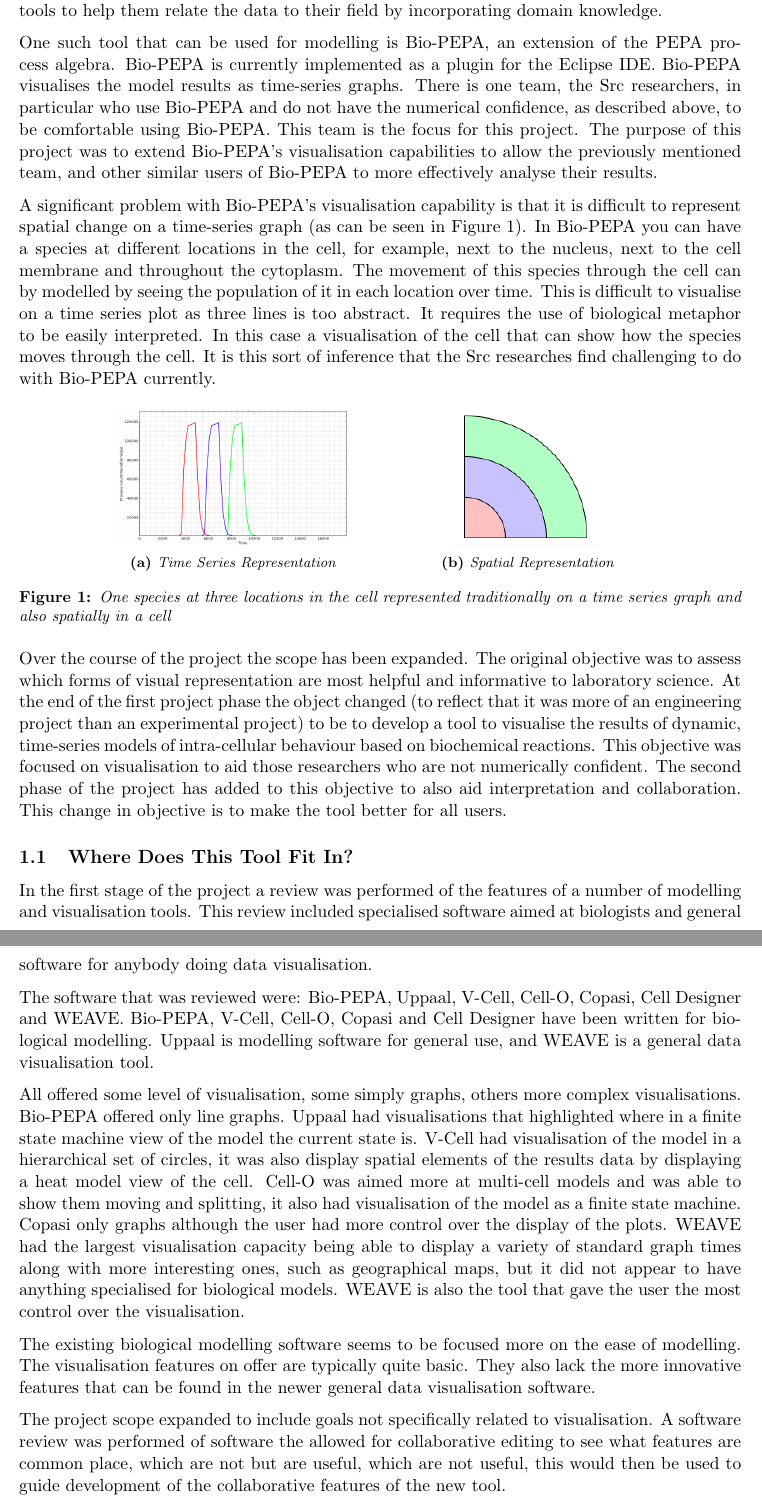
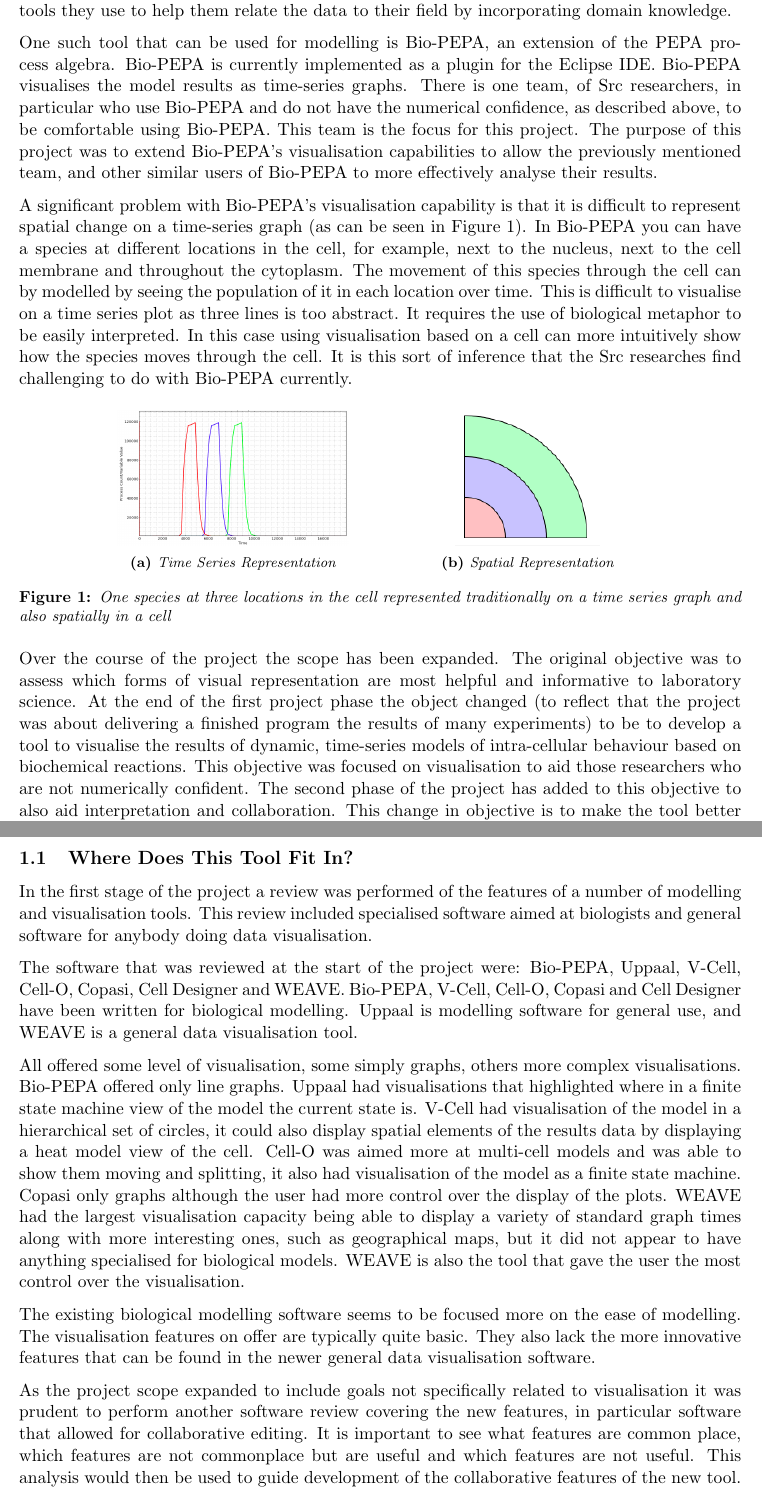
Before and after one commit to jkhulme/mpp2, a LaTeX paper (mpp2.tex, which reads intro.tex): two parts of pages 4 and 5 of 13, joined at a grey line, cut so that both start at the same text. Compiled offline with pdfLaTeX.

Commit message:
fine tuning software review

```diff
--- a/intro.tex
+++ b/intro.tex
@@ -1,11 +1,10 @@
 \section{Introduction}
 
-Biologists often use computer models to help guide their research as modelling is much cheaper than experimentation.  There are a number of tools available for biological modelling.  These tools typically require a certain level of numerical confidence to create and interpret.  Not all biologists have this numerical confidence.  Some researchers find writing and interpreting models a challenge, this can make them less effective in their research.  It is therefore necessary for these tools to help them relate the data to their field by incorporating domain knowledge.
+Biologists often use computer models to help guide their research as modelling is much cheaper than experimentation.  There are a number of tools available for biological modelling.  These tools typically require a certain level of numerical confidence to create and interpret.  Not all biologists have this numerical confidence.  Some researchers find writing and interpreting models a challenge, this can make them less effective in their research.  It is therefore necessary for the tools they use to help them relate the data to their field by incorporating domain knowledge.
 
-One such tool that can be used for modelling is Bio-PEPA, an extension of the PEPA process algebra.  Bio-PEPA is currently implemented as a plugin for the Eclipse IDE.  Bio-PEPA visualises the model results as time-series graphs.  There is one team, the Src researchers, in particular who use Bio-PEPA and do not have the numerical confidence, as described above, to be comfortable using Bio-PEPA.  This team is the focus for this project.  The purpose of this project was to extend Bio-PEPA's visualisation capabilities to allow the previously mentioned team, and other similar users of Bio-PEPA to more effectively analyse their results.
+One such tool that can be used for modelling is Bio-PEPA, an extension of the PEPA process algebra.  Bio-PEPA is currently implemented as a plugin for the Eclipse IDE.  Bio-PEPA visualises the model results as time-series graphs.  There is one team, of Src researchers, in particular who use Bio-PEPA and do not have the numerical confidence, as described above, to be comfortable using Bio-PEPA.  This team is the focus for this project.  The purpose of this project was to extend Bio-PEPA's visualisation capabilities to allow the previously mentioned team, and other similar users of Bio-PEPA to more effectively analyse their results.
 
-A significant problem with Bio-PEPA's visualisation capability is that it is difficult to represent spatial change on a time-series graph (as can be seen in Figure~\ref{fig:asrc_intro}).  In Bio-PEPA you can have a species at different locations in the cell, for example, next to the nucleus, next to the cell membrane and throughout the cytoplasm.  The movement of this species through the cell can by modelled by seeing the population of it in each location over time.  This is difficult to visualise on a time series plot as three lines is too abstract.  It requires the use of biological metaphor to be easily interpreted.  In this case a visualisation of the cell that can show how the species moves through the cell.  It is this sort of inference that the
-Src researches find challenging to do with Bio-PEPA currently.
+A significant problem with Bio-PEPA's visualisation capability is that it is difficult to represent spatial change on a time-series graph (as can be seen in Figure~\ref{fig:asrc_intro}).  In Bio-PEPA you can have a species at different locations in the cell, for example, next to the nucleus, next to the cell membrane and throughout the cytoplasm.  The movement of this species through the cell can by modelled by seeing the population of it in each location over time.  This is difficult to visualise on a time series plot as three lines is too abstract.  It requires the use of biological metaphor to be easily interpreted.  In this case using visualisation based on a cell can more intuitively show how the species moves through the cell.  It is this sort of inference that the Src researches find challenging to do with Bio-PEPA currently.
 
 \begin{figure}[h!]
     \centering
@@ -26,17 +25,17 @@ Src researches find challenging to do with Bio-PEPA currently.
 \end{figure}
 
 
-Over the course of the project the scope has been expanded.  The original objective was to assess which forms of visual representation are most helpful and informative to laboratory science.  At the end of the first project phase the object changed (to reflect that it was more of an engineering project than an experimental project) to be to develop a tool to visualise the results of dynamic, time-series models of intra-cellular behaviour based on biochemical reactions.  This objective was focused on visualisation to aid those researchers who are not numerically confident.  The second phase of the project has added to this objective to also aid interpretation and collaboration.  This change in objective is to make the tool better for all users.
+Over the course of the project the scope has been expanded.  The original objective was to assess which forms of visual representation are most helpful and informative to laboratory science.  At the end of the first project phase the object changed (to reflect that the project was about delivering a finished program the results of many experiments) to be to develop a tool to visualise the results of dynamic, time-series models of intra-cellular behaviour based on biochemical reactions.  This objective was focused on visualisation to aid those researchers who are not numerically confident.  The second phase of the project has added to this objective to also aid interpretation and collaboration.  This change in objective is to make the tool better for all users.
 
 \subsection{Where Does This Tool Fit In?}
 
 In the first stage of the project a review was performed of the features of a number of modelling and visualisation tools.  This review included specialised software aimed at biologists and general software for anybody doing data visualisation.
 
-The software that was reviewed were: Bio-PEPA, Uppaal, V-Cell, Cell-O, Copasi, Cell Designer and WEAVE.  Bio-PEPA, V-Cell, Cell-O, Copasi and Cell Designer have been written for biological modelling.  Uppaal is modelling software for general use, and WEAVE is a general data visualisation tool.
+The software that was reviewed at the start of the project were: Bio-PEPA, Uppaal, V-Cell, Cell-O, Copasi, Cell Designer and WEAVE.  Bio-PEPA, V-Cell, Cell-O, Copasi and Cell Designer have been written for biological modelling.  Uppaal is modelling software for general use, and WEAVE is a general data visualisation tool.
 
-All offered some level of visualisation, some simply graphs, others more complex visualisations.  Bio-PEPA offered only line graphs.  Uppaal had visualisations that highlighted where in a finite state machine view of the model the current state is.  V-Cell had visualisation of the model in a hierarchical set of circles, it was also display spatial elements of the results data by displaying a heat model view of the cell.  Cell-O was aimed more at multi-cell models and was able to show them moving and splitting, it also had visualisation of the model as a finite state machine.  Copasi only graphs although the user had more control over the display of the plots.  WEAVE had the largest visualisation capacity being able to display a variety of standard graph times along with more interesting ones, such as geographical maps, but it did not appear to have anything specialised for biological models.  WEAVE is also the tool that gave the user the most control over the visualisation.
+All offered some level of visualisation, some simply graphs, others more complex visualisations.  Bio-PEPA offered only line graphs.  Uppaal had visualisations that highlighted where in a finite state machine view of the model the current state is.  V-Cell had visualisation of the model in a hierarchical set of circles, it could also display spatial elements of the results data by displaying a heat model view of the cell.  Cell-O was aimed more at multi-cell models and was able to show them moving and splitting, it also had visualisation of the model as a finite state machine.  Copasi only graphs although the user had more control over the display of the plots.  WEAVE had the largest visualisation capacity being able to display a variety of standard graph times along with more interesting ones, such as geographical maps, but it did not appear to have anything specialised for biological models.  WEAVE is also the tool that gave the user the most control over the visualisation.
 
 The existing biological modelling software seems to be focused more on the ease of modelling.  The visualisation features on offer are typically quite basic.  They also lack the more innovative features that can be found in the newer general data visualisation software.
 
-The project scope expanded to include goals not specifically related to visualisation.  A software review was performed of software the allowed for collaborative editing to see what features are common place, which are not but are useful, which are not useful, this would then be used to guide development of the collaborative features of the new tool.
+As the project scope expanded to include goals not specifically related to visualisation it was prudent to perform another software review covering the new features, in particular software that allowed for collaborative editing.  It is important to see what features are common place, which features are not commonplace but are useful and which features are not useful. This analysis would then be used to guide development of the collaborative features of the new tool.
 
```
Also changed, not shown: goals.tex (+2 -0 lines), intro.tex (8 more changed lines).
